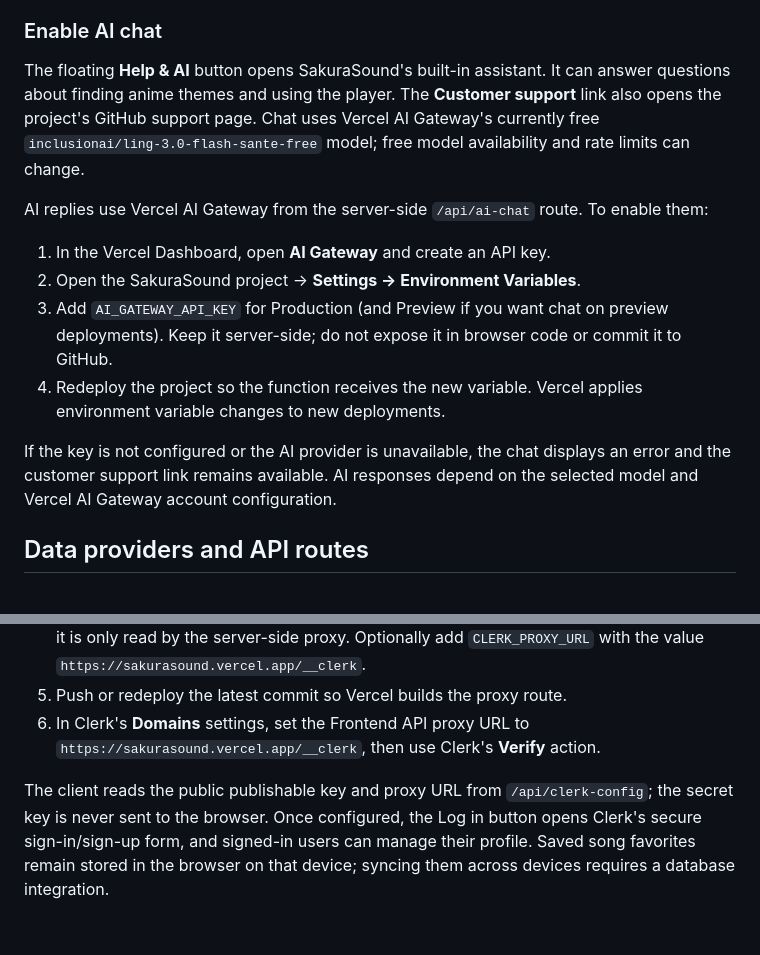
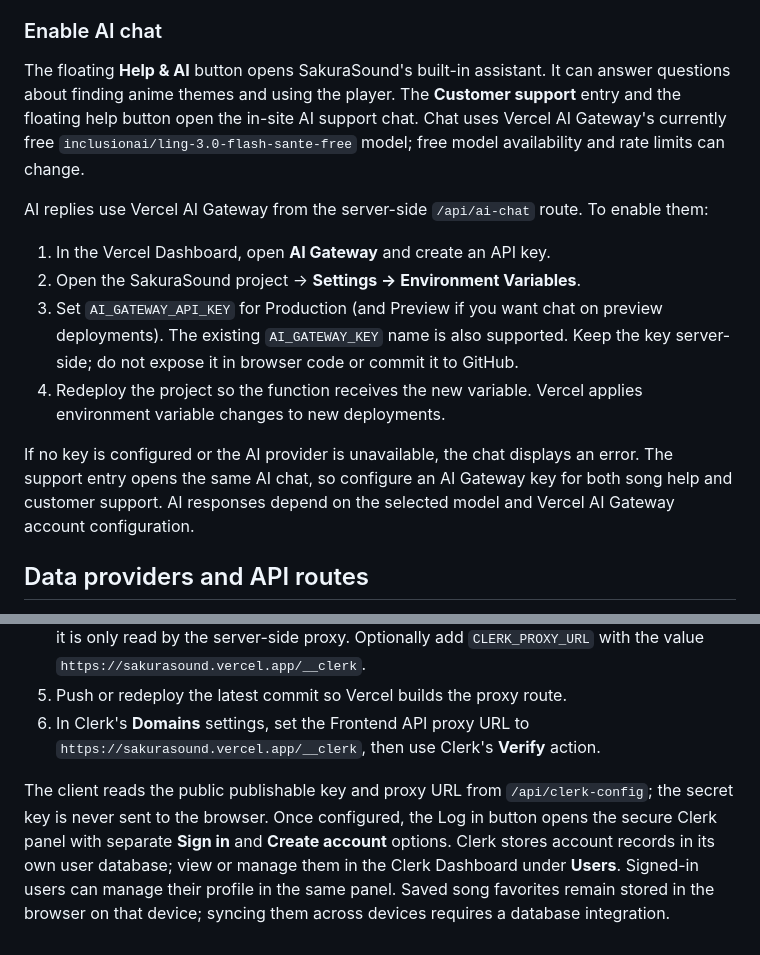
Before and after one commit to jhon-guiller-barenio/AnimeOstFinder, a Markdown page: README.md, 2 parts joined by grey strips. Drawn GitHub-style.

Commit message:
docs: update AI support and Clerk account setup

```diff
--- a/README.md
+++ b/README.md
@@ -49,16 +49,16 @@ Google's default quota currently allows 100 `search.list` calls per day. SakuraS
 
 ### Enable AI chat
 
-The floating **Help & AI** button opens SakuraSound's built-in assistant. It can answer questions about finding anime themes and using the player. The **Customer support** link also opens the project's GitHub support page. Chat uses Vercel AI Gateway's currently free `inclusionai/ling-3.0-flash-sante-free` model; free model availability and rate limits can change.
+The floating **Help & AI** button opens SakuraSound's built-in assistant. It can answer questions about finding anime themes and using the player. The **Customer support** entry and the floating help button open the in-site AI support chat. Chat uses Vercel AI Gateway's currently free `inclusionai/ling-3.0-flash-sante-free` model; free model availability and rate limits can change.
 
 AI replies use Vercel AI Gateway from the server-side `/api/ai-chat` route. To enable them:
 
 1. In the Vercel Dashboard, open **AI Gateway** and create an API key.
 2. Open the SakuraSound project → **Settings → Environment Variables**.
-3. Add `AI_GATEWAY_API_KEY` for Production (and Preview if you want chat on preview deployments). Keep it server-side; do not expose it in browser code or commit it to GitHub.
+3. Set `AI_GATEWAY_API_KEY` for Production (and Preview if you want chat on preview deployments). The existing `AI_GATEWAY_KEY` name is also supported. Keep the key server-side; do not expose it in browser code or commit it to GitHub.
 4. Redeploy the project so the function receives the new variable. Vercel applies environment variable changes to new deployments.
 
-If the key is not configured or the AI provider is unavailable, the chat displays an error and the customer support link remains available. AI responses depend on the selected model and Vercel AI Gateway account configuration.
+If no key is configured or the AI provider is unavailable, the chat displays an error. The support entry opens the same AI chat, so configure an AI Gateway key for both song help and customer support. AI responses depend on the selected model and Vercel AI Gateway account configuration.
 
 ## Data providers and API routes
 
@@ -85,4 +85,4 @@ SakuraSound uses Clerk for sign-up, sign-in, and account profile management. Bec
 5. Push or redeploy the latest commit so Vercel builds the proxy route.
 6. In Clerk's **Domains** settings, set the Frontend API proxy URL to `https://sakurasound.vercel.app/__clerk`, then use Clerk's **Verify** action.
 
-The client reads the public publishable key and proxy URL from `/api/clerk-config`; the secret key is never sent to the browser. Once configured, the Log in button opens Clerk's secure sign-in/sign-up form, and signed-in users can manage their profile. Saved song favorites remain stored in the browser on that device; syncing them across devices requires a database integration.
+The client reads the public publishable key and proxy URL from `/api/clerk-config`; the secret key is never sent to the browser. Once configured, the Log in button opens the secure Clerk panel with separate **Sign in** and **Create account** options. Clerk stores account records in its own user database; view or manage them in the Clerk Dashboard under **Users**. Signed-in users can manage their profile in the same panel. Saved song favorites remain stored in the browser on that device; syncing them across devices requires a database integration.
```
